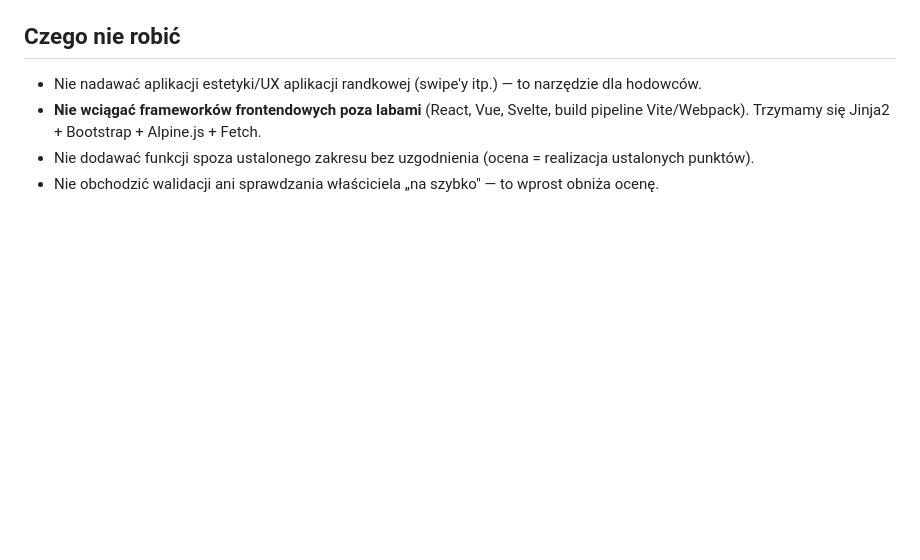
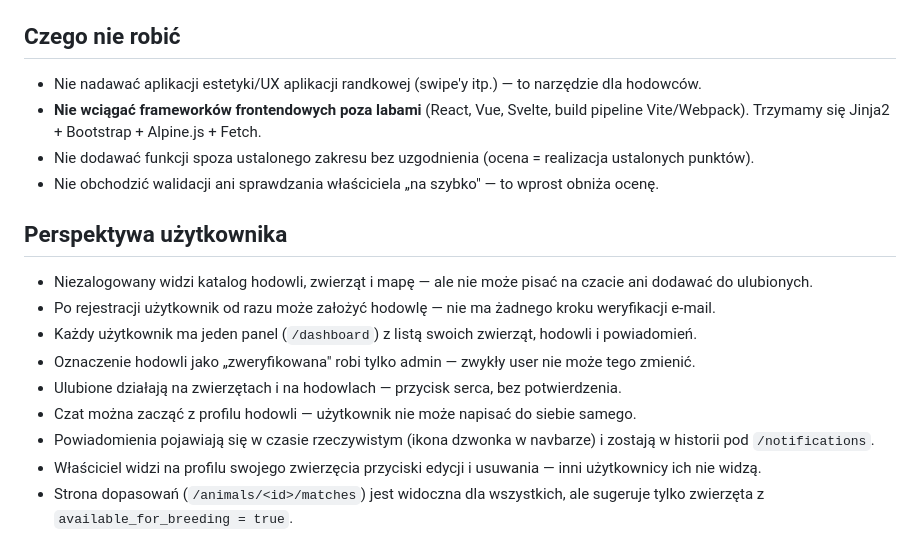
Before and after one commit to AntttPe/www_projekt, a Markdown page: CLAUDE.md, the part around the change. Drawn GitHub-style; blank space fills up the shorter version.

Commit message:
Perspektywa użytkownika

```diff
--- a/CLAUDE.md
+++ b/CLAUDE.md
@@ -163,3 +163,15 @@ prowadzący zobaczył, że nie tylko nas to ominęło, ale wiemy „dlaczego" i
   Trzymamy się Jinja2 + Bootstrap + Alpine.js + Fetch.
 - Nie dodawać funkcji spoza ustalonego zakresu bez uzgodnienia (ocena = realizacja ustalonych punktów).
 - Nie obchodzić walidacji ani sprawdzania właściciela „na szybko" — to wprost obniża ocenę.
+
+## Perspektywa użytkownika
+
+- Niezalogowany widzi katalog hodowli, zwierząt i mapę — ale nie może pisać na czacie ani dodawać do ulubionych.
+- Po rejestracji użytkownik od razu może założyć hodowlę — nie ma żadnego kroku weryfikacji e-mail.
+- Każdy użytkownik ma jeden panel (`/dashboard`) z listą swoich zwierząt, hodowli i powiadomień.
+- Oznaczenie hodowli jako „zweryfikowana" robi tylko admin — zwykły user nie może tego zmienić.
+- Ulubione działają na zwierzętach i na hodowlach — przycisk serca, bez potwierdzenia.
+- Czat można zacząć z profilu hodowli — użytkownik nie może napisać do siebie samego.
+- Powiadomienia pojawiają się w czasie rzeczywistym (ikona dzwonka w navbarze) i zostają w historii pod `/notifications`.
+- Właściciel widzi na profilu swojego zwierzęcia przyciski edycji i usuwania — inni użytkownicy ich nie widzą.
+- Strona dopasowań (`/animals/<id>/matches`) jest widoczna dla wszystkich, ale sugeruje tylko zwierzęta z `available_for_breeding = true`.
```
